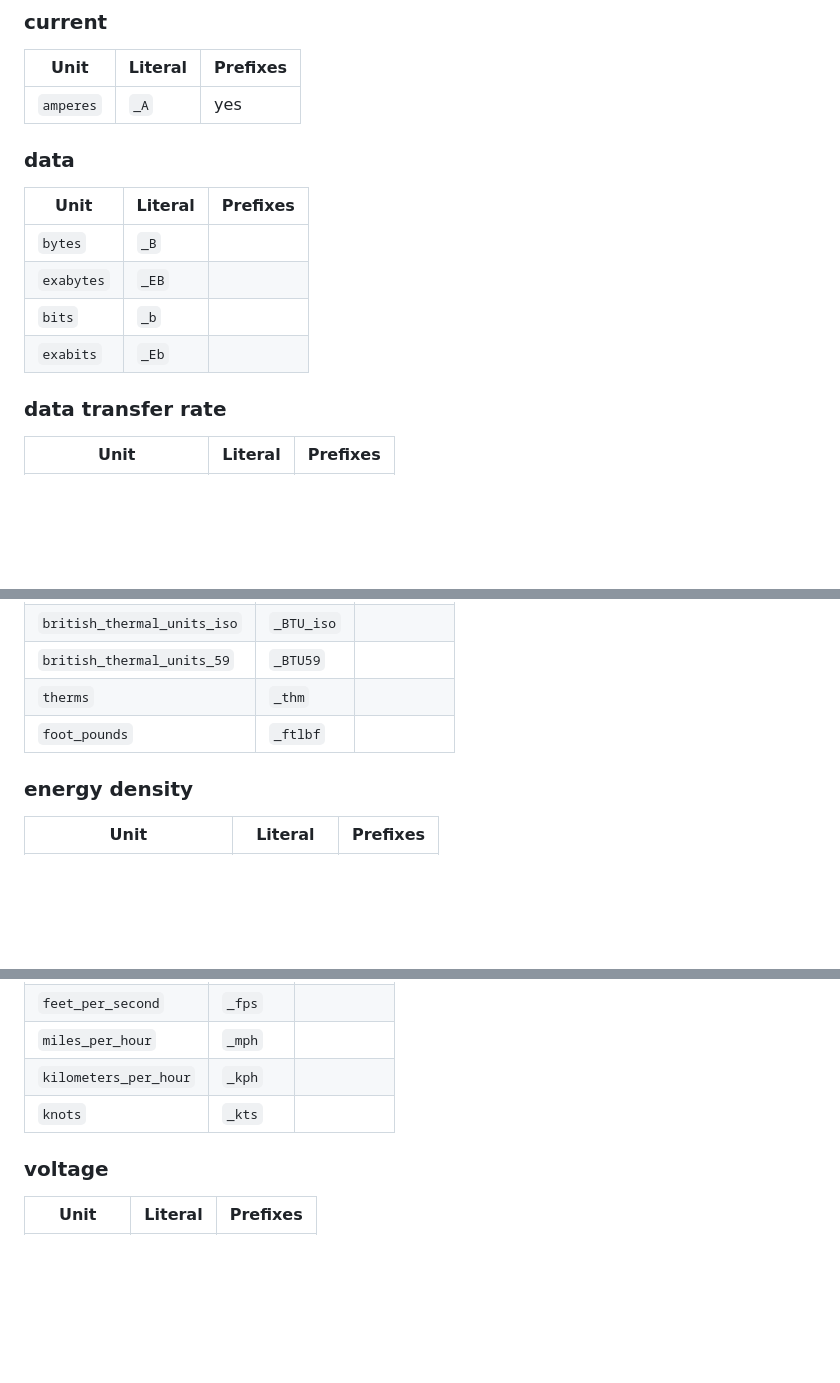
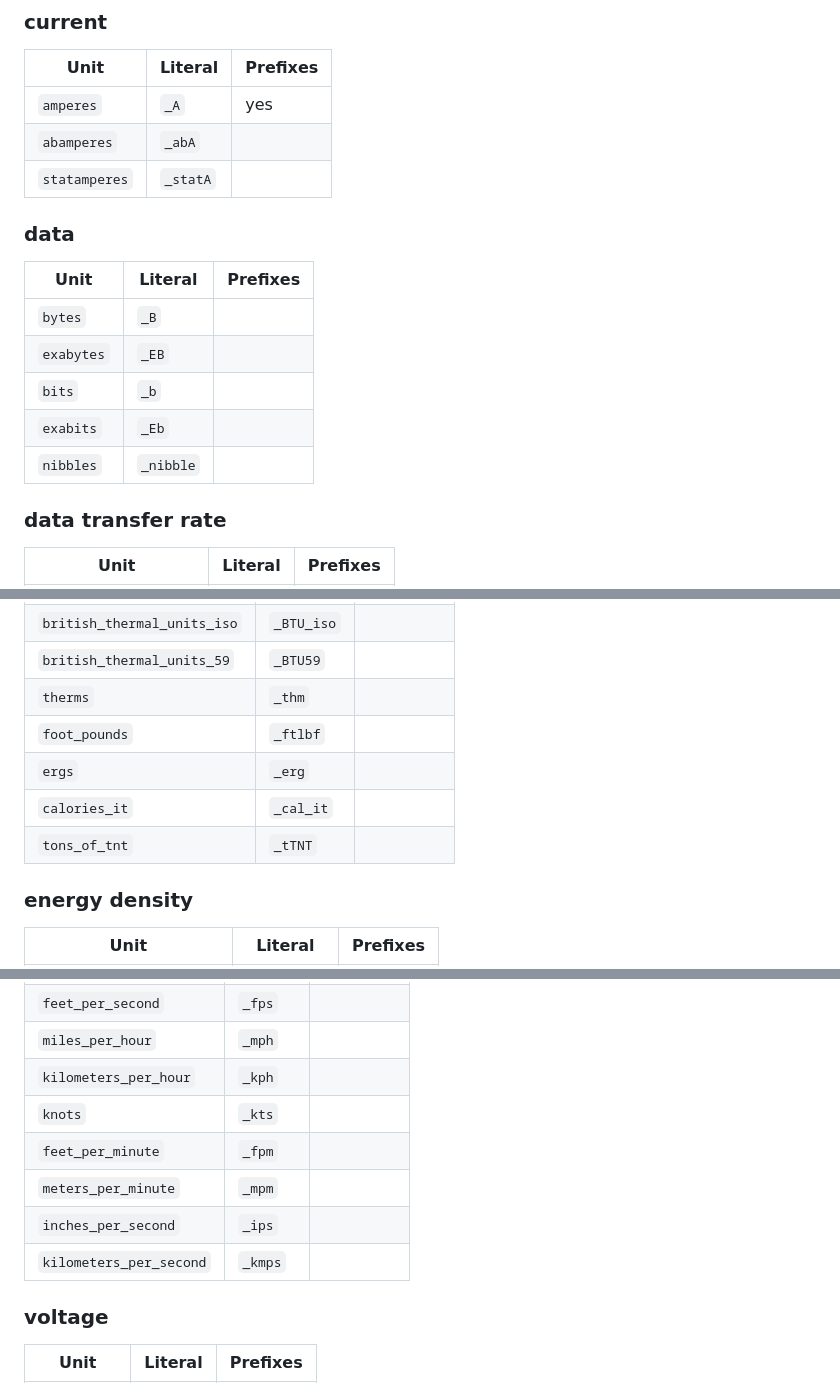
Before and after one commit to nholthaus/units, a Markdown page: docs/reference/supported-units.md, 3 parts joined by grey strips. Rendered like a GitHub page; blank space fills up the shorter version.

```diff
--- a/docs/reference/supported-units.md
+++ b/docs/reference/supported-units.md
@@ -82,6 +88,8 @@ For units shared across dimensions (e.g. `pounds` of mass vs. force), qualify wi
 | Unit | Literal | Prefixes |
 |------|---------|----------|
 | `amperes` | `_A` | yes |
+| `abamperes` | `_abA` |  |
+| `statamperes` | `_statA` |  |
 
 ### data
 
@@ -91,6 +99,7 @@ For units shared across dimensions (e.g. `pounds` of mass vs. force), qualify wi
 | `exabytes` | `_EB` |  |
 | `bits` | `_b` |  |
 | `exabits` | `_Eb` |  |
+| `nibbles` | `_nibble` |  |
 
 ### data transfer rate
 
@@ -129,6 +138,9 @@ For units shared across dimensions (e.g. `pounds` of mass vs. force), qualify wi
 | `british_thermal_units_59` | `_BTU59` |  |
 | `therms` | `_thm` |  |
 | `foot_pounds` | `_ftlbf` |  |
+| `ergs` | `_erg` |  |
+| `calories_it` | `_cal_it` |  |
+| `tons_of_tnt` | `_tTNT` |  |
 
 ### energy density
 
@@ -397,6 +446,10 @@ For units shared across dimensions (e.g. `pounds` of mass vs. force), qualify wi
 | `miles_per_hour` | `_mph` |  |
 | `kilometers_per_hour` | `_kph` |  |
 | `knots` | `_kts` |  |
+| `feet_per_minute` | `_fpm` |  |
+| `meters_per_minute` | `_mpm` |  |
+| `inches_per_second` | `_ips` |  |
+| `kilometers_per_second` | `_kmps` |  |
 
 ### voltage
 
```
Also changed, not shown: other parts of docs/reference/supported-units.md (+44 -1 lines), 1 other file.
